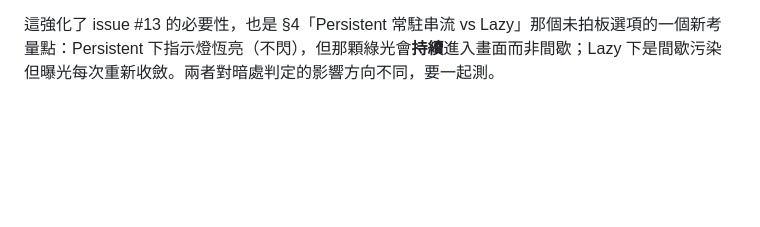
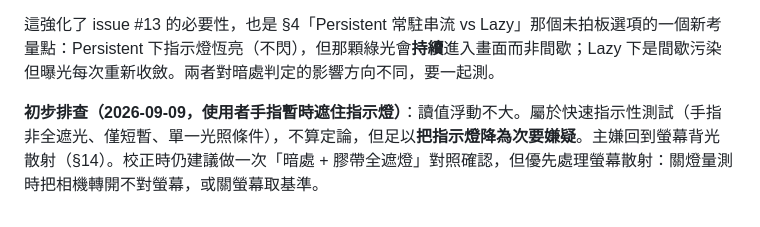
Before and after one commit to bext1998/LightBee, a Markdown page: docs/spike-report.md, the part around the change. GitHub-like rendering; blank space fills up the shorter version.

Commit message:
spike-report §17.8: 手指遮燈初步排查，指示燈降為次要嫌疑
使用者用手指暫時遮住 C270 指示燈，讀值浮動不大。快速指示性測試、非定論，
但足以把指示燈降級；主嫌回到螢幕背光散射(§14)。已同步 issue #13。

Co-Authored-By: Claude Sonnet 5 <noreply@anthropic.com>

```diff
--- a/docs/spike-report.md
+++ b/docs/spike-report.md
@@ -642,3 +642,5 @@ resolved_format    = 1280x720 @ 30/1 FPS / NV12
 - 兩個都做 → 得到「純環境」的暗基準，才是新三段門檻的錨點。
 
 這強化了 issue #13 的必要性，也是 §4「Persistent 常駐串流 vs Lazy」那個未拍板選項的一個新考量點：Persistent 下指示燈恆亮（不閃），但那顆綠光會**持續**進入畫面而非間歇；Lazy 下是間歇污染但曝光每次重新收斂。兩者對暗處判定的影響方向不同，要一起測。
+
+**初步排查（2026-09-09，使用者手指暫時遮住指示燈）**：讀值浮動不大。屬於快速指示性測試（手指非全遮光、僅短暫、單一光照條件），不算定論，但足以**把指示燈降為次要嫌疑**。主嫌回到螢幕背光散射（§14）。校正時仍建議做一次「暗處 + 膠帶全遮燈」對照確認，但優先處理螢幕散射：關燈量測時把相機轉開不對螢幕，或關螢幕取基準。
```
